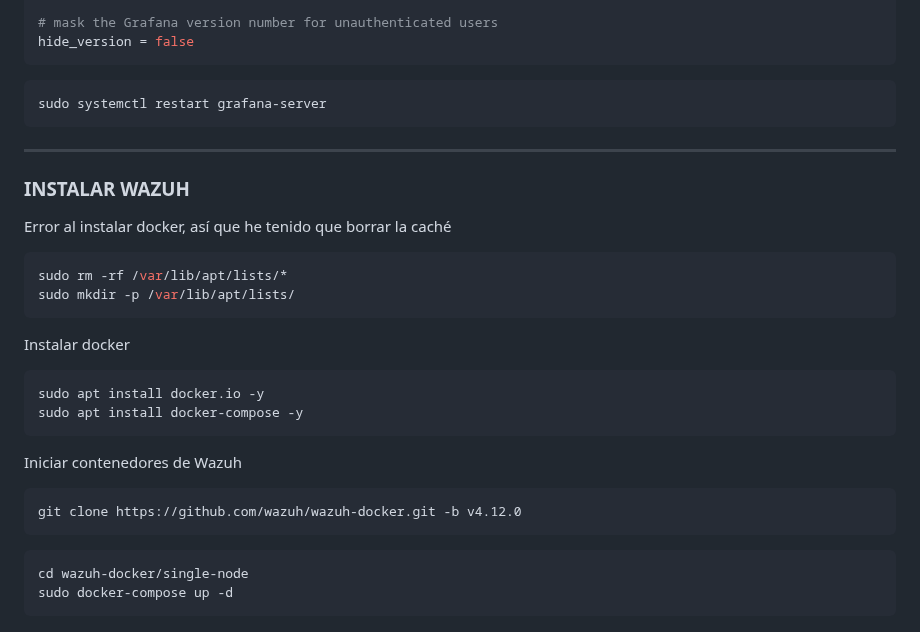
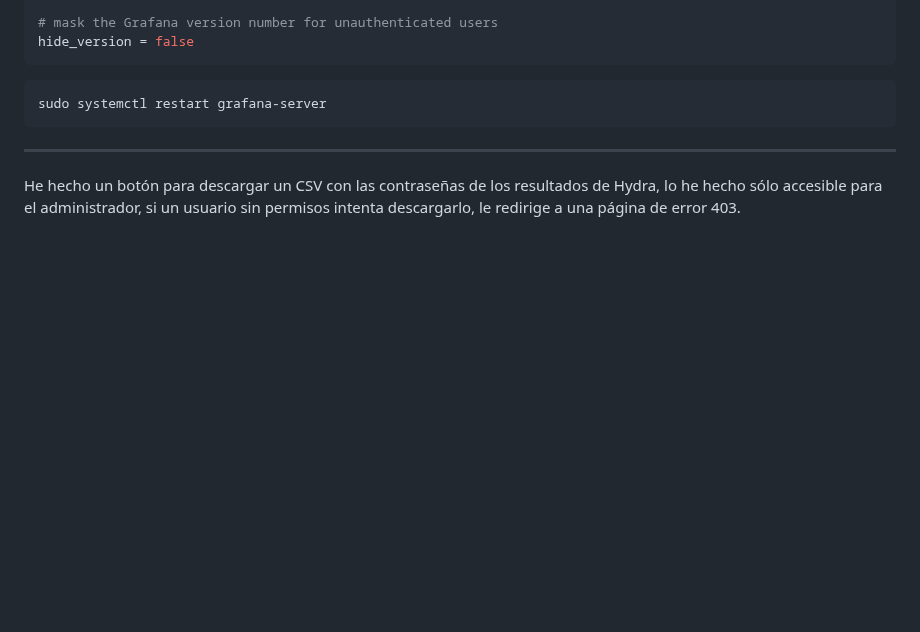
Before and after one commit to vgonsie/Proyecto-ASIR2, a Markdown page: README.md, the part around the change. GitHub-like rendering; blank space fills up the shorter version.

````diff
--- a/README.md
+++ b/README.md
@@ -1294,28 +1294,5 @@ sudo systemctl restart grafana-server
 ```
 
 ---
-### INSTALAR WAZUH
 
-Error al instalar docker, así que he tenido que borrar la caché
-
-```bash
-sudo rm -rf /var/lib/apt/lists/*
-sudo mkdir -p /var/lib/apt/lists/
-```
-Instalar docker
-
-```bash
-sudo apt install docker.io -y
-sudo apt install docker-compose -y
-```
-
-Iniciar contenedores de Wazuh
-
-```bash
-git clone https://github.com/wazuh/wazuh-docker.git -b v4.12.0
-```
-
-```bash
-cd wazuh-docker/single-node
-sudo docker-compose up -d
-```
+He hecho un botón para descargar un CSV con las contraseñas de los resultados de Hydra, lo he hecho sólo accesible para el administrador, si un usuario sin permisos intenta descargarlo, le redirige a una página de error 403.
````
